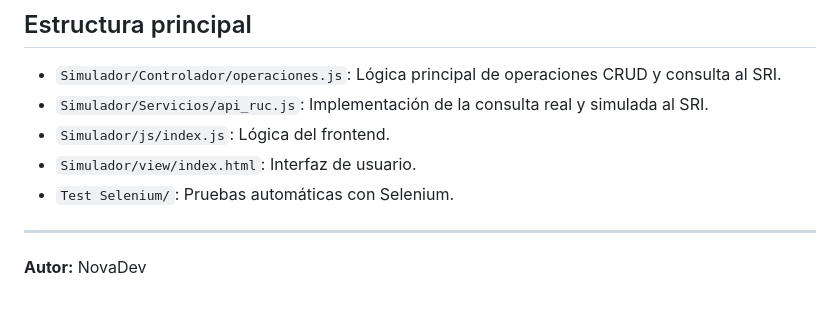
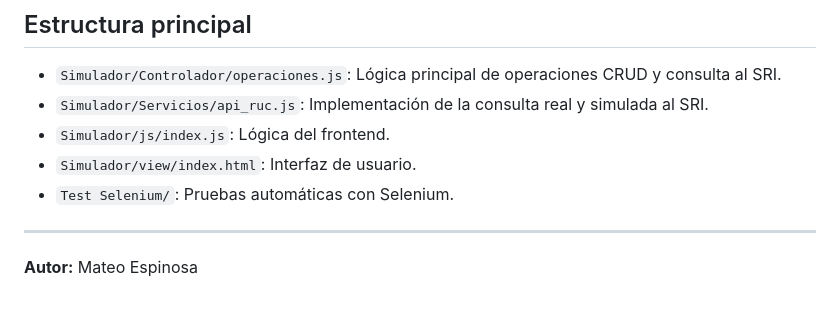
Before and after one commit to SebastianWebApp/Sistema-Direcciones-con-RUC, a Markdown page: README.md, the part around the change. Drawn GitHub-style.

Commit message:
fix: :art: Cambio en el README

```diff
--- a/README.md
+++ b/README.md
@@ -77,4 +77,4 @@ Las pruebas incluyen:
 
 ---
 
-**Autor:** NovaDev
+**Autor:** Mateo Espinosa
```
